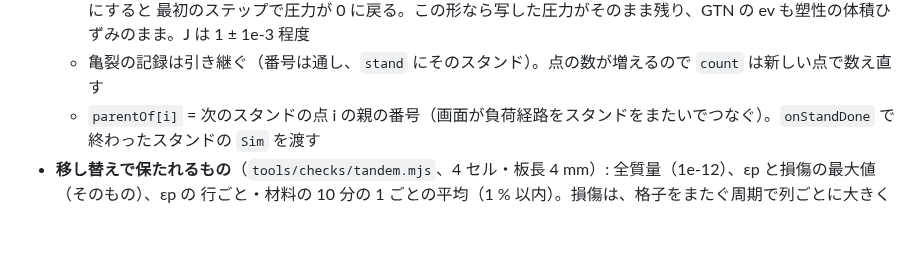
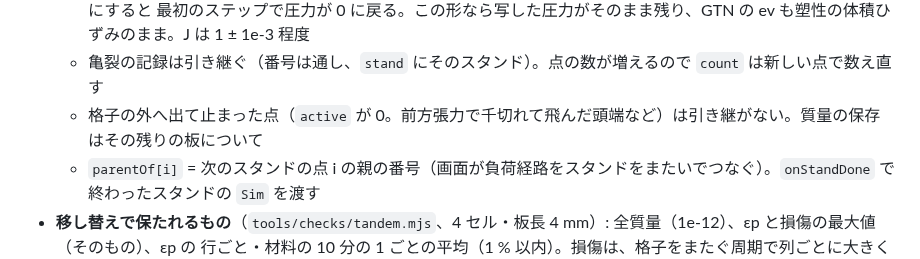
Before and after one commit to tacki7/my-mpm, a Markdown page: docs/model.md, the part around the change. Rendered like a GitHub page; blank space fills up the shorter version.

```diff
--- a/docs/model.md
+++ b/docs/model.md
@@ -304,6 +304,7 @@ GTN の降伏条件では評価しない（`loc` = 1、`drucker` = 0）。
   - **F = √J I、ln J = ev − p / K**（von Mises は ev = 0）、vol0 = dp² / J。圧力は p = −K (ln J − ev) で J から出るので、F = I にすると
     最初のステップで圧力が 0 に戻る。この形なら写した圧力がそのまま残り、GTN の ev も塑性の体積ひずみのまま。J は 1 ± 1e-3 程度
   - 亀裂の記録は引き継ぐ（番号は通し、`stand` にそのスタンド）。点の数が増えるので `count` は新しい点で数え直す
+  - 格子の外へ出て止まった点（`active` が 0。前方張力で千切れて飛んだ頭端など）は引き継がない。質量の保存はその残りの板について
   - `parentOf[i]` = 次のスタンドの点 i の親の番号（画面が負荷経路をスタンドをまたいでつなぐ）。`onStandDone` で終わったスタンドの `Sim` を渡す
 - **移し替えで保たれるもの**（`tools/checks/tandem.mjs`、4 セル・板長 4 mm）: 全質量（1e-12）、εp と損傷の最大値（そのもの）、εp の
   行ごと・材料の 10 分の 1 ごとの平均（1 % 以内）。損傷は、格子をまたぐ周期で列ごとに大きく変わり（高摩擦で山と谷が 10 倍）、古い 1 列が
```
Also changed, not shown: docs/validation.md (+2 -2 lines).
